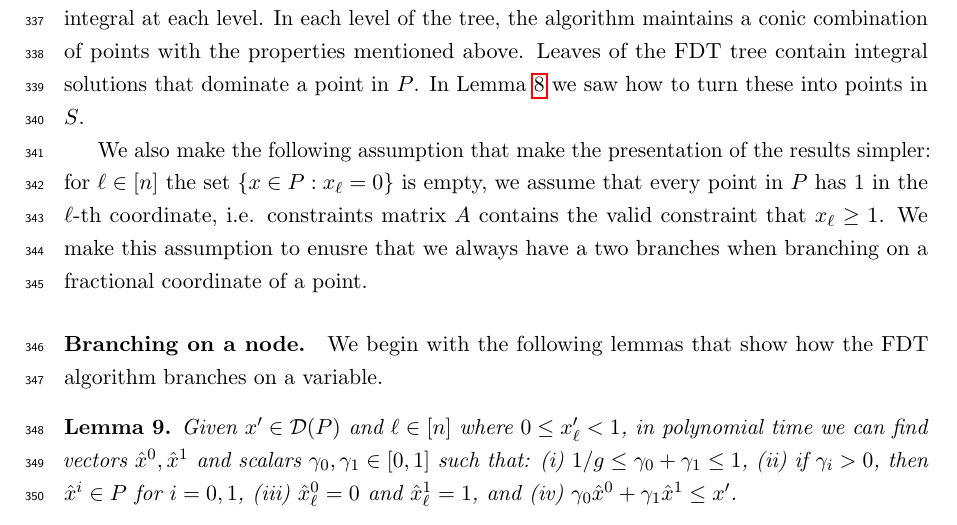
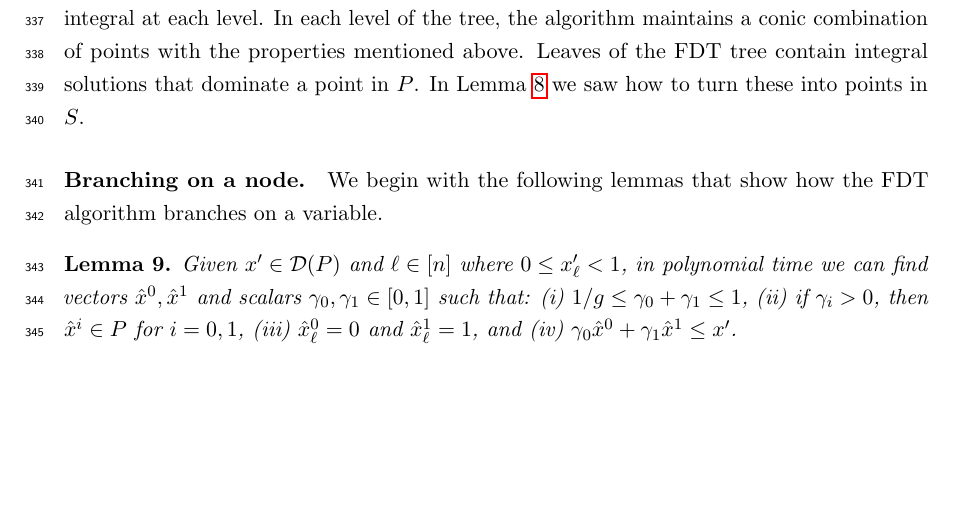
Before and after one commit to ahaddada/FDT, a LaTeX paper (FDT2020/FDT_revised.tex, which reads FDT2020/main-section.tex): part of page 13 of 28, cut so that both start at the same text, the shorter picture padded with empty space. Compiled offline with pdfLaTeX.

Commit message:
small fixed - removed the unneccary assumption

```diff
--- a/FDT2020/main-section.tex
+++ b/FDT2020/main-section.tex
@@ -100,9 +100,6 @@ Recall that $x^*$ was the optimal solution to minimizing a cost function $cx$ ov
 The FDT algorithm grows a tree similar to the classic branch-and-bound search tree for integer programs. Each node represents a partially integral vector $\bar{x}$ in $\dom(P)$ together with a multiplier $\bar{\lambda}$. The solutions contained in the nodes of the tree become progressively more integral at each level. In each level of the tree, the algorithm maintains a conic combination of points with the properties mentioned above. Leaves of the FDT tree contain integral solutions
 %with integer values for all the $x$ variables
 that dominate a point in $P$. In Lemma~\ref{domlemma} we saw how to turn these into points in $S$.
-
-
-We also make the following assumption that make the presentation of the results simpler: for $\ell \in [n]$ the set $\{x\in P: x_\ell = 0\}$ is empty, we assume that every point in $P$ has 1 in the $\ell$-th coordinate, i.e. constraints matrix $A$ contains the valid constraint that $x_\ell \geq 1$. We make this assumption to enusre that we always have a two branches when branching on a fractional coordinate of a point.
 
 \paragraph{Branching on a node.}
 We begin with the following lemmas that show how the FDT algorithm branches on a variable.
```
